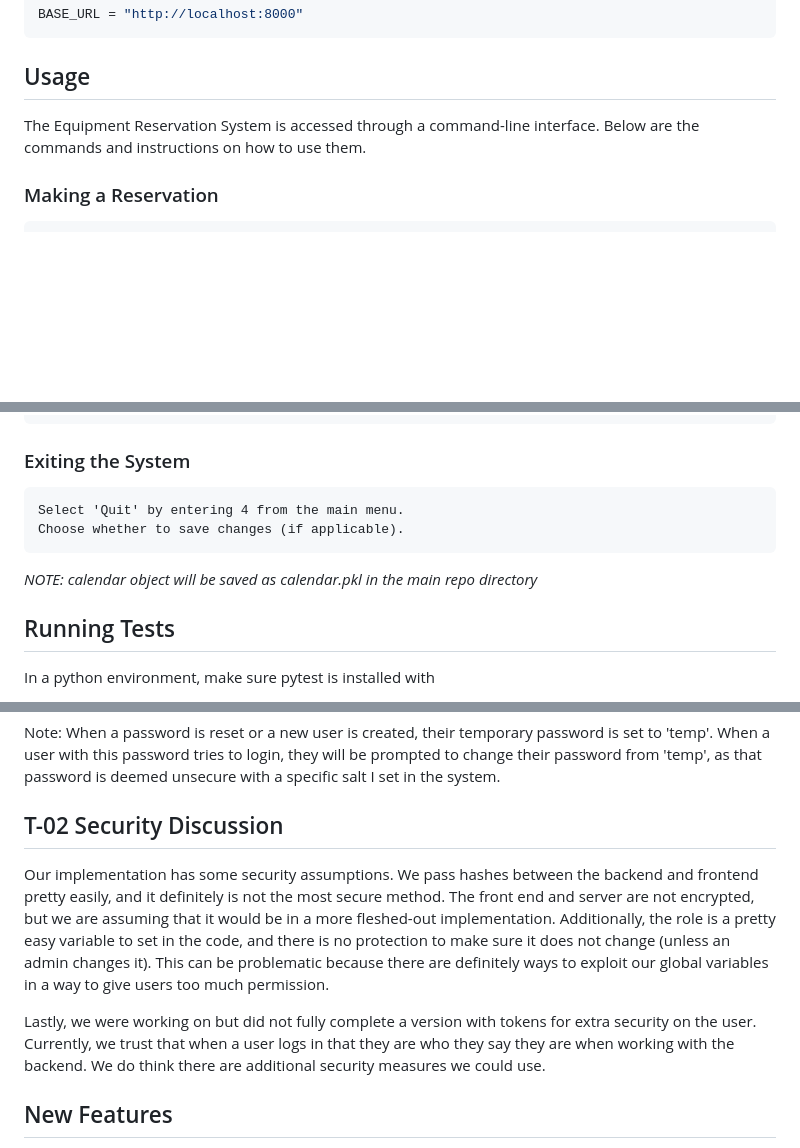
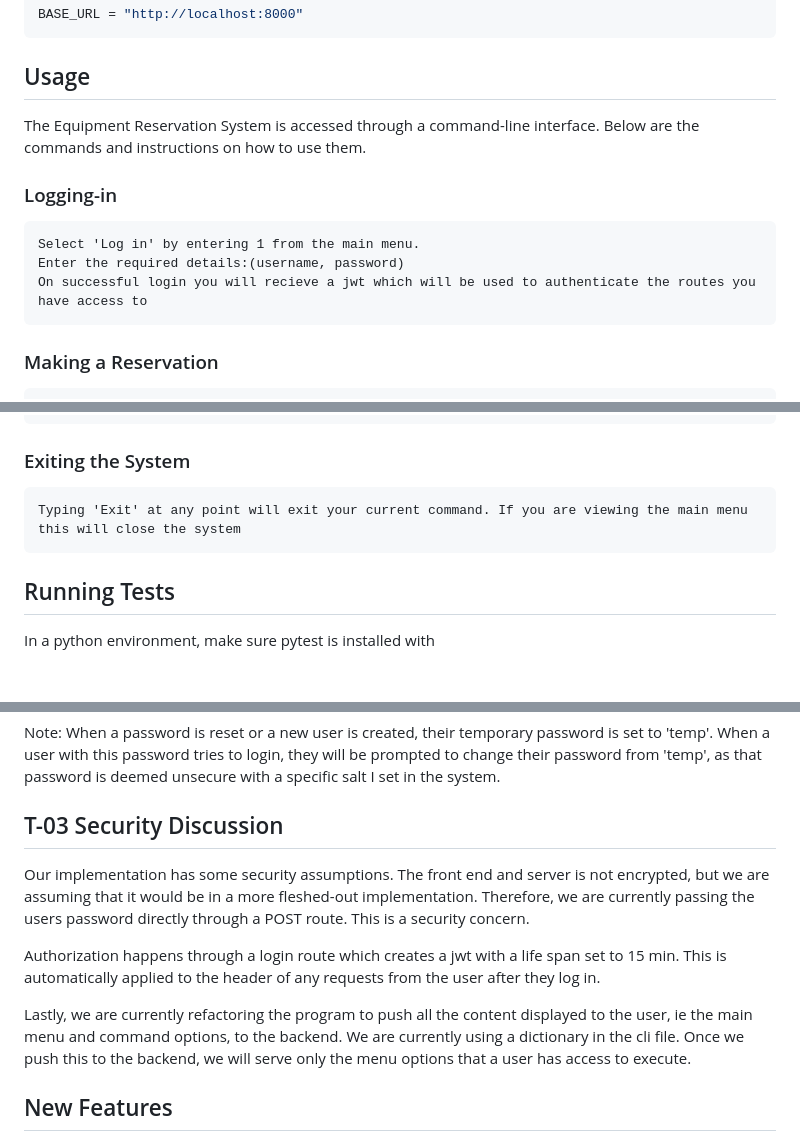
Before and after one commit to MPCS-51220/reservation-system-christian-the-wingdings, a Markdown page: README.md, 3 parts joined by grey strips. GitHub-like rendering; blank space fills up the shorter version.

```diff
--- a/README.md
+++ b/README.md
@@ -89,6 +94,12 @@ BASE_URL = "http://localhost:8000"
 
 The Equipment Reservation System is accessed through a command-line interface. Below are the commands and instructions on how to use them.
 
+### Logging-in
+    Select 'Log in' by entering 1 from the main menu.
+    Enter the required details:(username, password)
+    On successful login you will recieve a jwt which will be used to authenticate the routes you have access to
+
+
 ### Making a Reservation
 
     Select 'Make reservation' by entering 1 from the main menu.
@@ -110,9 +121,7 @@ The Equipment Reservation System is accessed through a command-line interface. B
 
 ### Exiting the System
 
-    Select 'Quit' by entering 4 from the main menu.
-    Choose whether to save changes (if applicable).
-*NOTE: calendar object will be saved as calendar.pkl in the main repo directory*
+    Typing 'Exit' at any point will exit your current command. If you are viewing the main menu this will close the system
 
 
 ## Running Tests
@@ -138,11 +147,13 @@ For the user, there is a user with username 'johndoe' and password 'hashed_passw
 
  Note: When a password is reset or a new user is created, their temporary password is set to 'temp'. When a user with this password tries to login, they will be prompted to change their password from 'temp', as that password is deemed unsecure with a specific salt I set in the system.
 
-## T-02 Security Discussion
+## T-03 Security Discussion
 
-Our implementation has some security assumptions. We pass hashes between the backend and frontend pretty easily, and it definitely is not the most secure method. The front end and server are not encrypted, but we are assuming that it would be in a more fleshed-out implementation. Additionally, the role is a pretty easy variable to set in the code, and there is no protection to make sure it does not change (unless an admin changes it). This can be problematic because there are definitely ways to exploit our global variables in a way to give users too much permission.
+Our implementation has some security assumptions. The front end and server is not encrypted, but we are assuming that it would be in a more fleshed-out implementation. Therefore, we are currently passing the users password directly through a POST route. This is a security concern.
 
-Lastly, we were working on but did not fully complete a version with tokens for extra security on the user. Currently, we trust that when a user logs in that they are who they say they are when working with the backend. We do think there are additional security measures we could use.
+Authorization happens through a login route which creates a jwt with a life span set to 15 min. This is automatically applied to the header of any requests from the user after they log in.
+
+Lastly, we are currently refactoring the program to push all the content displayed to the user, ie the main menu and command options, to the backend. We are currently using a dictionary in the cli file. Once we push this to the backend, we will serve only the menu options that a user has access to execute.
 
 
 ## New Features
```
Also changed, not shown: other parts of README.md (+43 -5 lines).
